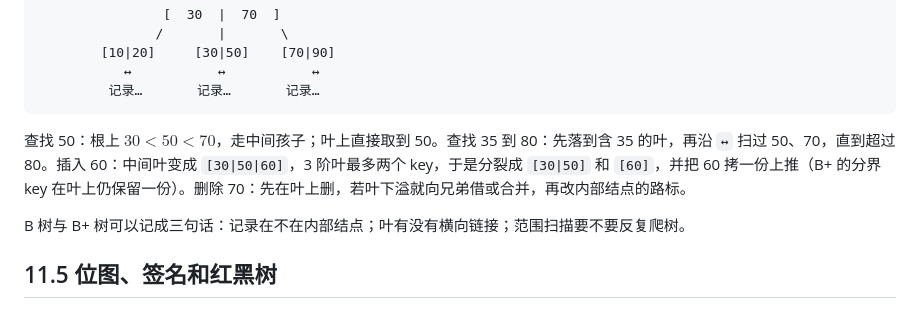
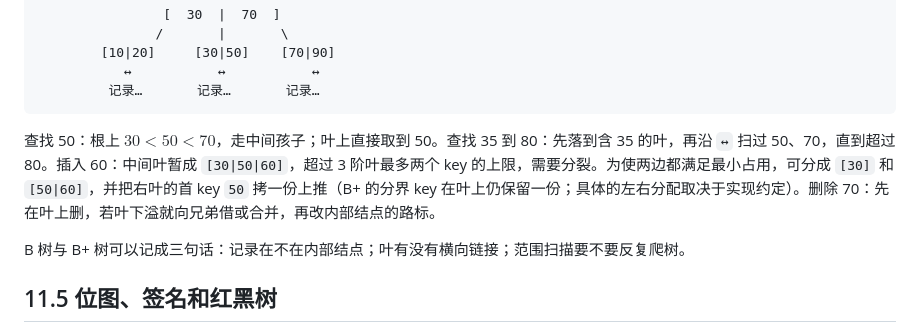
Before and after one commit to GMyhf/dsa-modernization, a Markdown page: book/ch11-index.md, the part around the change. GitHub-like rendering.

Commit message:
docs: clarify B+ tree leaf split example

````diff
--- a/book/ch11-index.md
+++ b/book/ch11-index.md
@@ -49,7 +49,7 @@ B+ 树把记录（或记录位置）全部放在叶上，内部结点只作路
          记录…       记录…       记录…
 ```
 
-查找 50：根上 $30<50<70$，走中间孩子；叶上直接取到 50。查找 35 到 80：先落到含 35 的叶，再沿 `↔` 扫过 50、70，直到超过 80。插入 60：中间叶变成 `[30|50|60]`，3 阶叶最多两个 key，于是分裂成 `[30|50]` 和 `[60]`，并把 60 拷一份上推（B+ 的分界 key 在叶上仍保留一份）。删除 70：先在叶上删，若叶下溢就向兄弟借或合并，再改内部结点的路标。
+查找 50：根上 $30<50<70$，走中间孩子；叶上直接取到 50。查找 35 到 80：先落到含 35 的叶，再沿 `↔` 扫过 50、70，直到超过 80。插入 60：中间叶暂成 `[30|50|60]`，超过 3 阶叶最多两个 key 的上限，需要分裂。为使两边都满足最小占用，可分成 `[30]` 和 `[50|60]`，并把右叶的首 key `50` 拷一份上推（B+ 的分界 key 在叶上仍保留一份；具体的左右分配取决于实现约定）。删除 70：先在叶上删，若叶下溢就向兄弟借或合并，再改内部结点的路标。
 
 B 树与 B+ 树可以记成三句话：记录在不在内部结点；叶有没有横向链接；范围扫描要不要反复爬树。
 
````
